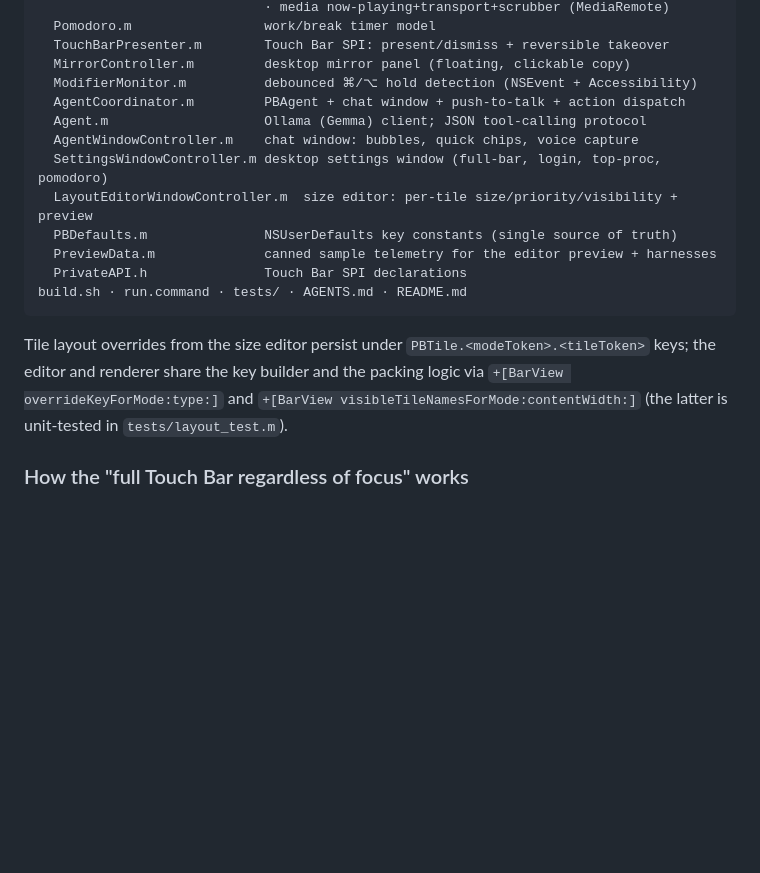
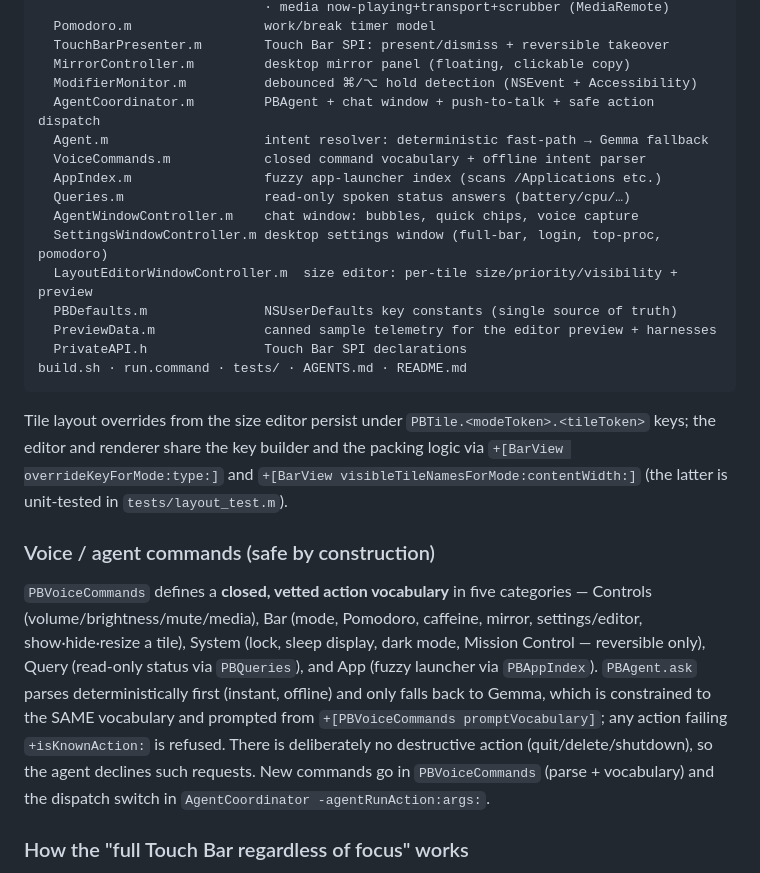
Before and after one commit to alexey-a-abramov/PulseBar, a Markdown page: AGENTS.md, the part around the change. GitHub-like rendering; blank space fills up the shorter version.

Commit message:
Document the voice command system
Add AppIndex / VoiceCommands / Queries to the source maps and a "Voice /
agent commands" section describing the closed five-category vocabulary,
the deterministic-first / Gemma-fallback resolution, and the safety
model (no destructive actions; out-of-vocabulary refused).

Co-Authored-By: Claude Opus 4.8 (1M context) <noreply@anthropic.com>

```diff
--- a/AGENTS.md
+++ b/AGENTS.md
@@ -74,8 +74,11 @@ Sources/
   TouchBarPresenter.m        Touch Bar SPI: present/dismiss + reversible takeover
   MirrorController.m         desktop mirror panel (floating, clickable copy)
   ModifierMonitor.m          debounced ⌘/⌥ hold detection (NSEvent + Accessibility)
-  AgentCoordinator.m         PBAgent + chat window + push-to-talk + action dispatch
-  Agent.m                    Ollama (Gemma) client; JSON tool-calling protocol
+  AgentCoordinator.m         PBAgent + chat window + push-to-talk + safe action dispatch
+  Agent.m                    intent resolver: deterministic fast-path → Gemma fallback
+  VoiceCommands.m            closed command vocabulary + offline intent parser
+  AppIndex.m                 fuzzy app-launcher index (scans /Applications etc.)
+  Queries.m                  read-only spoken status answers (battery/cpu/…)
   AgentWindowController.m    chat window: bubbles, quick chips, voice capture
   SettingsWindowController.m desktop settings window (full-bar, login, top-proc, pomodoro)
   LayoutEditorWindowController.m  size editor: per-tile size/priority/visibility + preview
@@ -90,6 +93,19 @@ Tile layout overrides from the size editor persist under
 builder and the packing logic via `+[BarView overrideKeyForMode:type:]` and
 `+[BarView visibleTileNamesForMode:contentWidth:]` (the latter is unit-tested in
 `tests/layout_test.m`).
+
+### Voice / agent commands (safe by construction)
+`PBVoiceCommands` defines a **closed, vetted action vocabulary** in five
+categories — Controls (volume/brightness/mute/media), Bar (mode, Pomodoro,
+caffeine, mirror, settings/editor, show·hide·resize a tile), System (lock,
+sleep display, dark mode, Mission Control — reversible only), Query (read-only
+status via `PBQueries`), and App (fuzzy launcher via `PBAppIndex`). `PBAgent.ask`
+parses deterministically first (instant, offline) and only falls back to Gemma,
+which is constrained to the SAME vocabulary and prompted from
+`+[PBVoiceCommands promptVocabulary]`; any action failing `+isKnownAction:` is
+refused. There is deliberately no destructive action (quit/delete/shutdown), so
+the agent declines such requests. New commands go in `PBVoiceCommands` (parse +
+vocabulary) and the dispatch switch in `AgentCoordinator -agentRunAction:args:`.
 
 ### How the "full Touch Bar regardless of focus" works
 Public `NSTouchBar` is focus-bound. PulseBar uses the same private SPI as
```
Also changed, not shown: README.md (+4 -2 lines).
